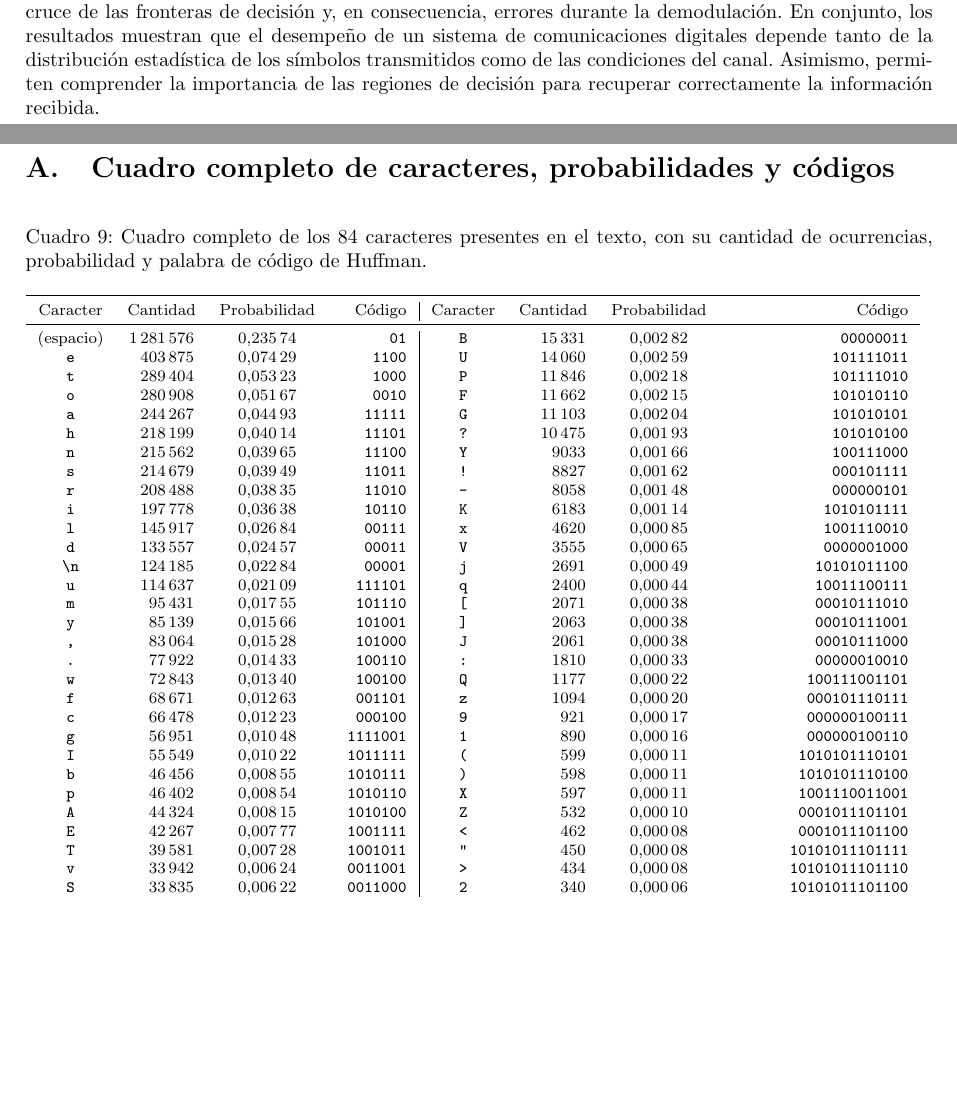
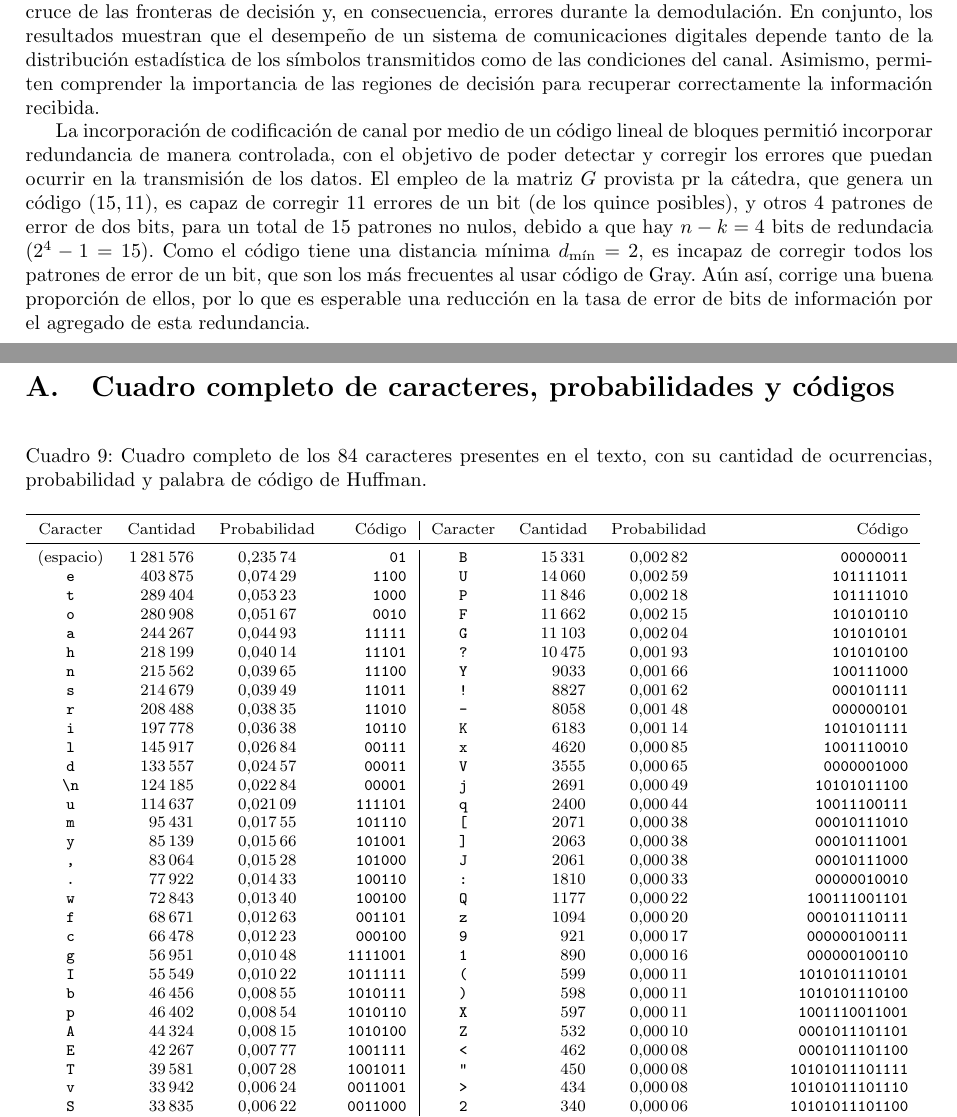
Before and after one commit to fberni21/taller-comdig, a LaTeX paper (informe/document.tex, which reads informe/tex/conclusiones.tex): two parts of pages 12 and 13 of 13, joined at a grey line, cut so that both start at the same text, the shorter picture padded with empty space. Compiled offline with pdfLaTeX.

Commit message:
Add conclusions for part C

```diff
--- a/informe/tex/conclusiones.tex
+++ b/informe/tex/conclusiones.tex
@@ -42,5 +42,19 @@ como de las condiciones del canal. Asimismo, permiten
 comprender la importancia de las regiones de decisión
 para recuperar correctamente la información recibida.
 
+La incorporación de codificación de canal por medio de un código
+lineal de bloques permitió incorporar redundancia de manera controlada,
+con el objetivo de poder detectar y corregir los errores que puedan
+ocurrir en la transmisión de los datos. El empleo de la matriz $G$
+provista pr la cátedra, que genera un código $(15, 11)$, es capaz de
+corregir 11 errores de un bit (de los quince posibles), y otros 4
+patrones de error de dos bits, para un total de 15 patrones no nulos,
+debido a que hay $n-k=4$ bits de redundacia ($2^4 - 1 = 15$). Como el
+código tiene una distancia mínima $d_{\min} = 2$, es incapaz de
+corregir todos los patrones de error de un bit, que son los más
+frecuentes al usar código de Gray. Aún así, corrige una buena proporción
+de ellos, por lo que es esperable una reducción en la tasa de error de
+bits de información por el agregado de esta redundancia.
+
 
 % vim: ts=4 sts=4 sw=4 et lbr
```
